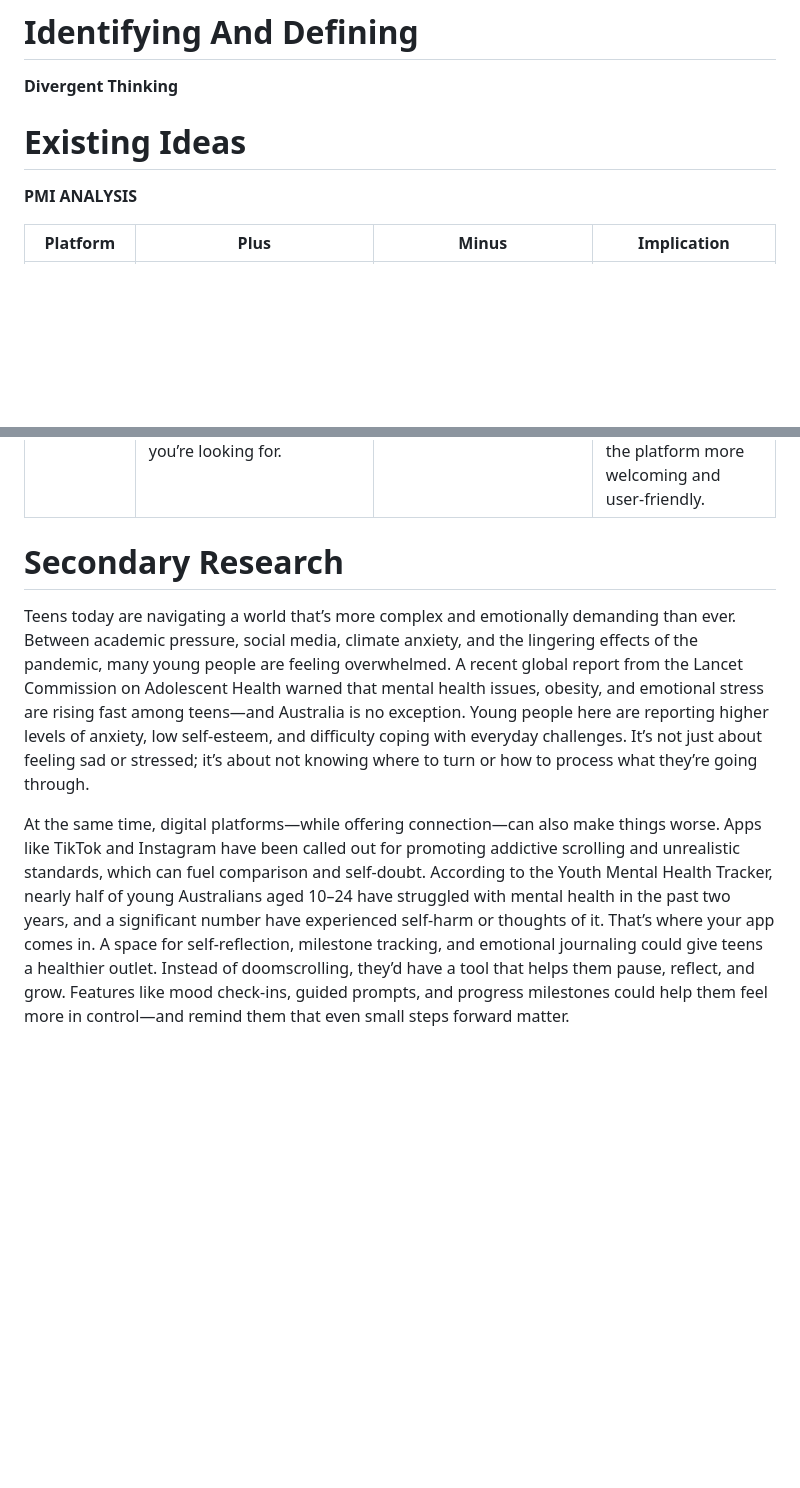
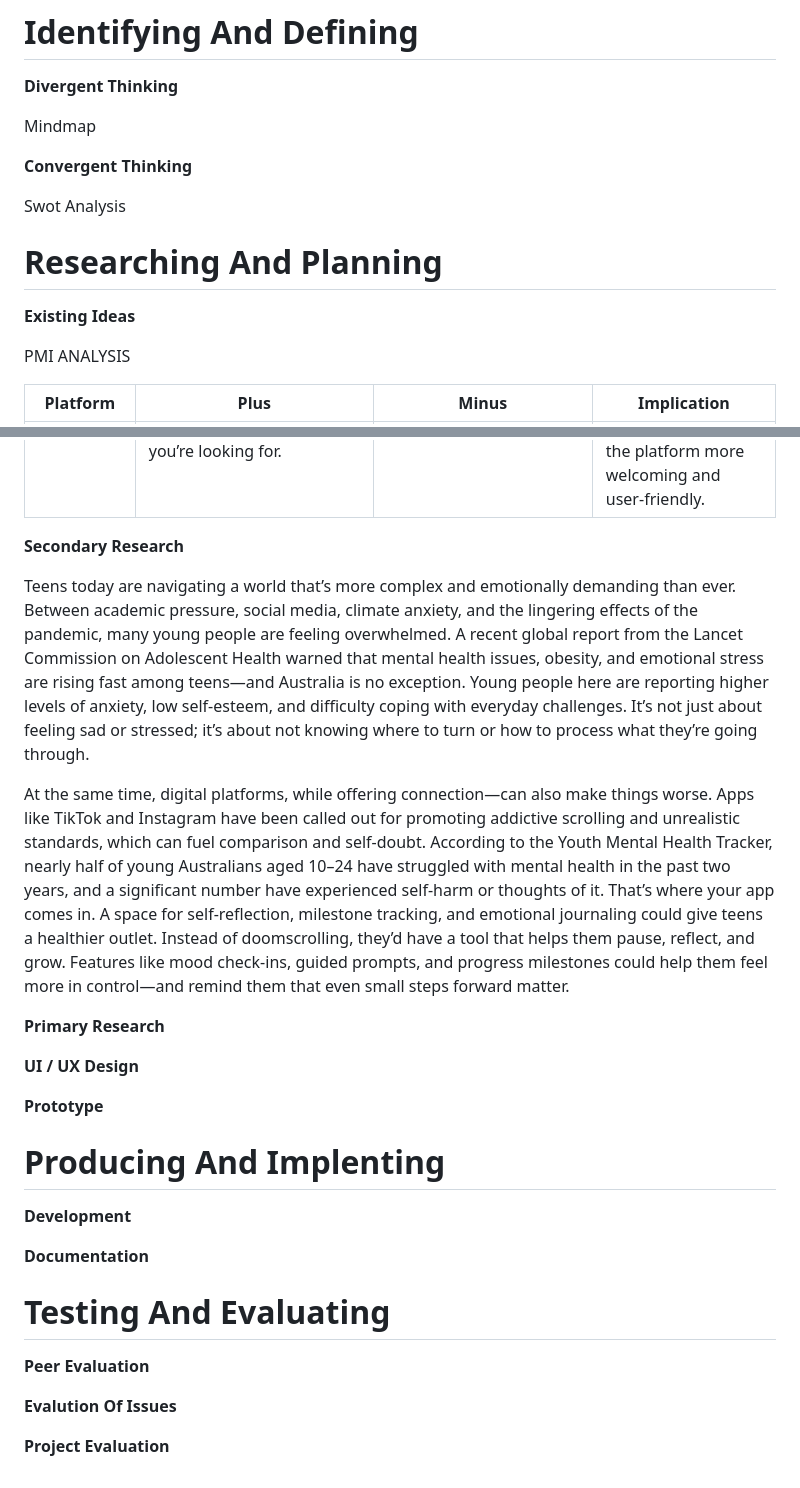
Before and after one commit to SukhoiSu35/Computing-Assement-Yr-10--, a Markdown page: Computing assement.md, 2 parts joined by grey strips. Drawn GitHub-style; blank space fills up the shorter version.

Commit message:
6/9/25
Edited the Markdown file and putting all information from google docs in to markdown, adding all the topics so its easier for next time

```diff
--- a/Computing assement.md
+++ b/Computing assement.md
@@ -2,13 +2,18 @@
 
 **Divergent Thinking**
 
+Mindmap
+
+**Convergent Thinking**
+
+Swot Analysis
 
 
+# Researching And Planning
 
+**Existing Ideas**
 
-# Existing Ideas
-
-**PMI ANALYSIS**
+PMI ANALYSIS
 
 
 
@@ -18,8 +23,35 @@
 | **Instagram**| Instagram is visually addictive, with tools like Reels and Stories that make content creation fun and fast. It’s a powerful platform for creators to build audiences and express themselves creatively. | The algorithm can bury smaller voices, and the constant comparison culture can take a toll on mental health. It also lacks depth when it comes to long-form storytelling or meaningful conversations. | Instagram should explore features that support emotional well-being and give users more control over what they see. Adding richer storytelling formats could help deepen engagement and reduce superficial scrolling. |
 | **YouTube**  | YouTube is a treasure trove of content—from tutorials to entertainment—and gives creators real opportunities to earn and grow. Its search and recommendation tools make it easy to find what you’re looking for. | Ads can be overwhelming, especially for casual viewers. The platform struggles with moderation, and new users might feel lost in the sea of content. | YouTube could improve the onboarding experience and make content discovery more intuitive. Supporting niche communities and refining ad delivery could make the platform more welcoming and user-friendly. |
 
-# Secondary Research
+ **Secondary Research**
 
 Teens today are navigating a world that’s more complex and emotionally demanding than ever. Between academic pressure, social media, climate anxiety, and the lingering effects of the pandemic, many young people are feeling overwhelmed. A recent global report from the Lancet Commission on Adolescent Health warned that mental health issues, obesity, and emotional stress are rising fast among teens—and Australia is no exception. Young people here are reporting higher levels of anxiety, low self-esteem, and difficulty coping with everyday challenges. It’s not just about feeling sad or stressed; it’s about not knowing where to turn or how to process what they’re going through.
 
-At the same time, digital platforms—while offering connection—can also make things worse. Apps like TikTok and Instagram have been called out for promoting addictive scrolling and unrealistic standards, which can fuel comparison and self-doubt. According to the Youth Mental Health Tracker, nearly half of young Australians aged 10–24 have struggled with mental health in the past two years, and a significant number have experienced self-harm or thoughts of it. That’s where your app comes in. A space for self-reflection, milestone tracking, and emotional journaling could give teens a healthier outlet. Instead of doomscrolling, they’d have a tool that helps them pause, reflect, and grow. Features like mood check-ins, guided prompts, and progress milestones could help them feel more in control—and remind them that even small steps forward matter.
+At the same time, digital platforms, while offering connection—can also make things worse. Apps like TikTok and Instagram have been called out for promoting addictive scrolling and unrealistic standards, which can fuel comparison and self-doubt. According to the Youth Mental Health Tracker, nearly half of young Australians aged 10–24 have struggled with mental health in the past two years, and a significant number have experienced self-harm or thoughts of it. That’s where your app comes in. A space for self-reflection, milestone tracking, and emotional journaling could give teens a healthier outlet. Instead of doomscrolling, they’d have a tool that helps them pause, reflect, and grow. Features like mood check-ins, guided prompts, and progress milestones could help them feel more in control—and remind them that even small steps forward matter.
+
+
+**Primary Research**
+
+
+
+**UI / UX Design**
+
+
+
+**Prototype**
+
+# Producing And Implenting
+
+**Development**
+
+
+**Documentation**
+
+# Testing And Evaluating
+
+
+**Peer Evaluation**
+
+**Evalution Of Issues**
+
+**Project Evaluation**
```
